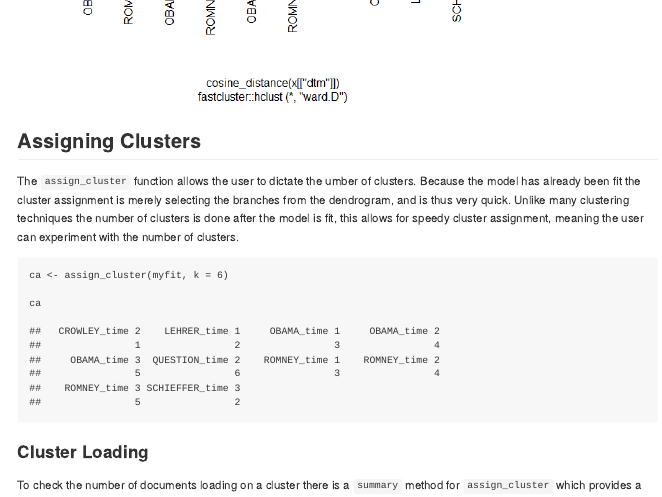
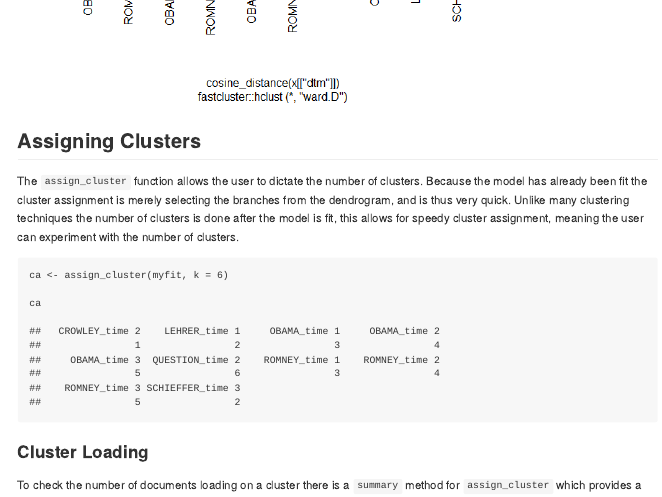
Before and after one commit to trinker/hclustext, an R Markdown document (README.Rmd): the page in a window 1100 px wide, from 3720 px down. The pictures show the output file README.md that the author committed with the source, drawn offline in the style of GitHub; badge pictures from the web are left out.

Commit message:
fixed 2 typos in documentation

````diff
--- a/README.Rmd
+++ b/README.Rmd
@@ -131,7 +131,7 @@ plot(myfit, h = .75)
 
 ## Assigning Clusters
 
-The `assign_cluster` function allows the user to dictate the umber of clusters.  Because the model has already been fit the cluster assignment is merely selecting the branches from the dendrogram, and is thus very quick.  Unlike many clustering techniques the number of clusters is done after the model is fit, this allows for speedy cluster assignment, meaning the user can experiment with the number of clusters.
+The `assign_cluster` function allows the user to dictate the number of clusters.  Because the model has already been fit the cluster assignment is merely selecting the branches from the dendrogram, and is thus very quick.  Unlike many clustering techniques the number of clusters is done after the model is fit, this allows for speedy cluster assignment, meaning the user can experiment with the number of clusters.
 
 
 ```{r}
````
Also changed, not shown: R/get_terms.R (+1 -1 lines), README.md, 1 other file.
